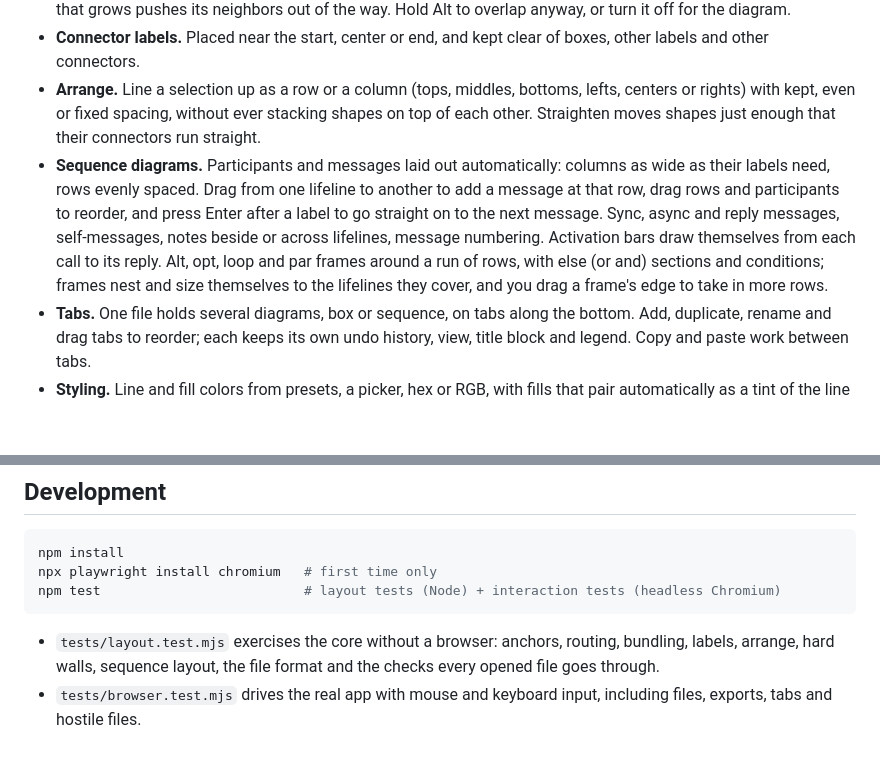
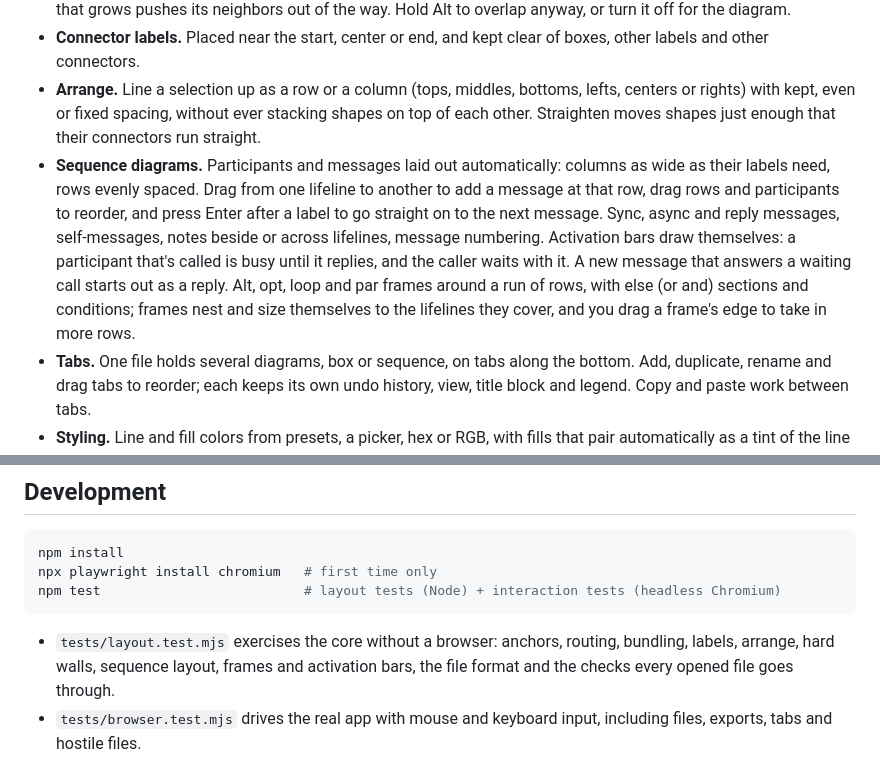
Before and after one commit to mmunchinski/snapblade, a Markdown page: README.md, 2 parts joined by grey strips. Rendered like a GitHub page; blank space fills up the shorter version.

Commit message:
README: caller bars, reply guess, and what the tests cover
Co-Authored-By: Claude Opus 5.5 <noreply@anthropic.com>

````diff
--- a/README.md
+++ b/README.md
@@ -25,7 +25,7 @@ Manual tools (Visio, draw.io, Lucidchart) give you full control, and then you sp
 - **Shapes that can't overlap.** Shapes side by side stay at least 20 px apart, so connectors always have room between them. A dragged shape stops at the wall and slides along it, a resized edge stops at it, and a container that grows pushes its neighbors out of the way. Hold Alt to overlap anyway, or turn it off for the diagram.
 - **Connector labels.** Placed near the start, center or end, and kept clear of boxes, other labels and other connectors.
 - **Arrange.** Line a selection up as a row or a column (tops, middles, bottoms, lefts, centers or rights) with kept, even or fixed spacing, without ever stacking shapes on top of each other. Straighten moves shapes just enough that their connectors run straight.
-- **Sequence diagrams.** Participants and messages laid out automatically: columns as wide as their labels need, rows evenly spaced. Drag from one lifeline to another to add a message at that row, drag rows and participants to reorder, and press Enter after a label to go straight on to the next message. Sync, async and reply messages, self-messages, notes beside or across lifelines, message numbering. Activation bars draw themselves from each call to its reply. Alt, opt, loop and par frames around a run of rows, with else (or and) sections and conditions; frames nest and size themselves to the lifelines they cover, and you drag a frame's edge to take in more rows.
+- **Sequence diagrams.** Participants and messages laid out automatically: columns as wide as their labels need, rows evenly spaced. Drag from one lifeline to another to add a message at that row, drag rows and participants to reorder, and press Enter after a label to go straight on to the next message. Sync, async and reply messages, self-messages, notes beside or across lifelines, message numbering. Activation bars draw themselves: a participant that's called is busy until it replies, and the caller waits with it. A new message that answers a waiting call starts out as a reply. Alt, opt, loop and par frames around a run of rows, with else (or and) sections and conditions; frames nest and size themselves to the lifelines they cover, and you drag a frame's edge to take in more rows.
 - **Tabs.** One file holds several diagrams, box or sequence, on tabs along the bottom. Add, duplicate, rename and drag tabs to reorder; each keeps its own undo history, view, title block and legend. Copy and paste work between tabs.
 - **Styling.** Line and fill colors from presets, a picker, hex or RGB, with fills that pair automatically as a tint of the line color. Solid, dashed and dotted lines. Light and dark themes.
 - **Fast editing.** Multi-select, same size, match colors, copy and paste style, copy, paste, duplicate, undo and redo.
@@ -62,7 +62,7 @@ npx playwright install chromium   # first time only
 npm test                          # layout tests (Node) + interaction tests (headless Chromium)
 ```
 
-- `tests/layout.test.mjs` exercises the core without a browser: anchors, routing, bundling, labels, arrange, hard walls, sequence layout, the file format and the checks every opened file goes through.
+- `tests/layout.test.mjs` exercises the core without a browser: anchors, routing, bundling, labels, arrange, hard walls, sequence layout, frames and activation bars, the file format and the checks every opened file goes through.
 - `tests/browser.test.mjs` drives the real app with mouse and keyboard input, including files, exports, tabs and hostile files.
 
 ## Privacy
````
